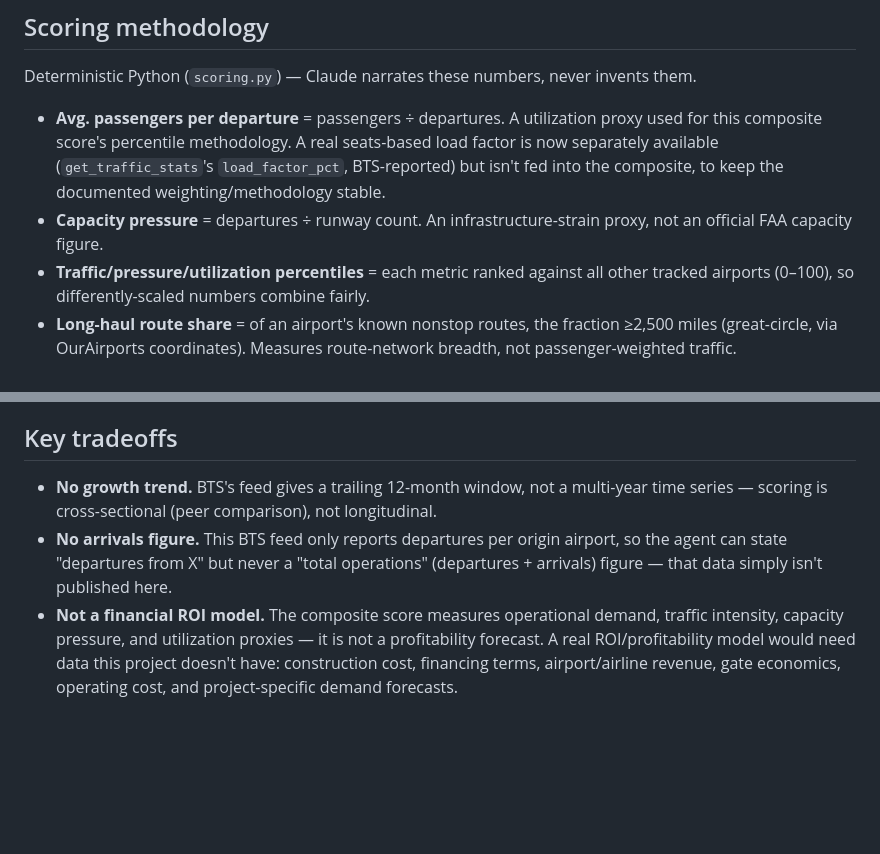
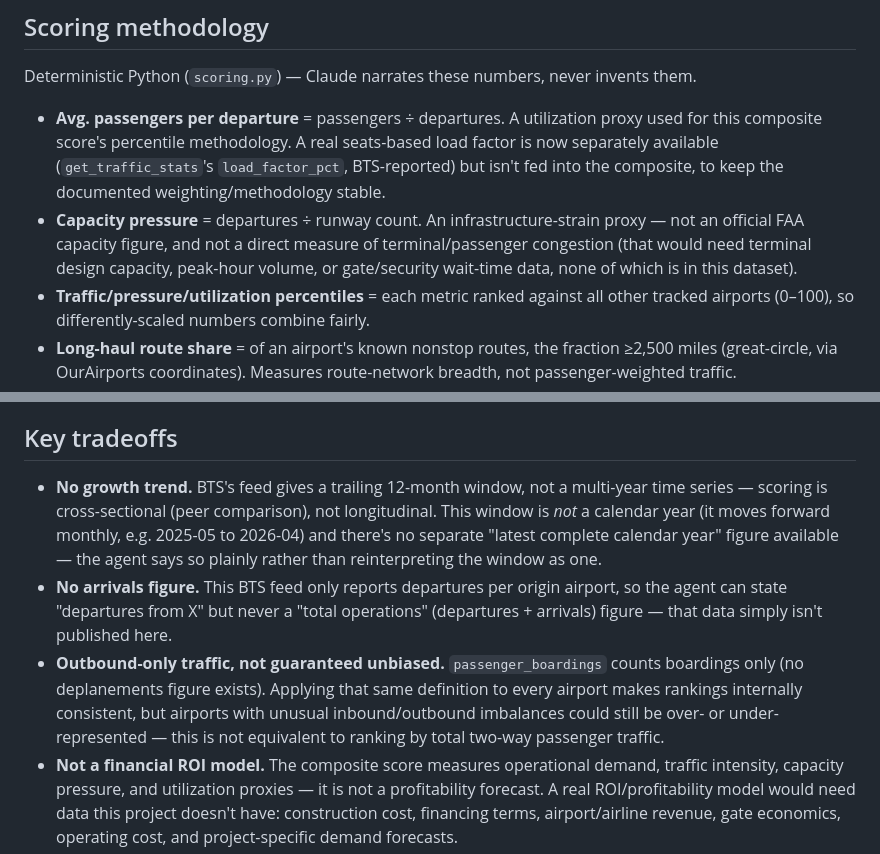
Before and after one commit to ZivNesher/wonderful, a Markdown page: DESIGN.md, 2 parts joined by grey strips. Drawn GitHub-style; blank space fills up the shorter version.

Commit message:
feat(docs): updated Design.md

```diff
--- a/DESIGN.md
+++ b/DESIGN.md
@@ -34,8 +34,10 @@ Deterministic Python (`scoring.py`) — Claude narrates these numbers, never inv
   for this composite score's percentile methodology. A real seats-based load factor is
   now separately available (`get_traffic_stats`'s `load_factor_pct`, BTS-reported) but
   isn't fed into the composite, to keep the documented weighting/methodology stable.
-- **Capacity pressure** = departures ÷ runway count. An infrastructure-strain proxy,
-  not an official FAA capacity figure.
+- **Capacity pressure** = departures ÷ runway count. An infrastructure-strain proxy —
+  not an official FAA capacity figure, and not a direct measure of terminal/passenger
+  congestion (that would need terminal design capacity, peak-hour volume, or
+  gate/security wait-time data, none of which is in this dataset).
 - **Traffic/pressure/utilization percentiles** = each metric ranked against all other
   tracked airports (0–100), so differently-scaled numbers combine fairly.
 - **Long-haul route share** = of an airport's known nonstop routes, the fraction
@@ -59,10 +61,18 @@ blended together.
 ## Key tradeoffs
 
 - **No growth trend.** BTS's feed gives a trailing 12-month window, not a multi-year
-  time series — scoring is cross-sectional (peer comparison), not longitudinal.
+  time series — scoring is cross-sectional (peer comparison), not longitudinal. This
+  window is *not* a calendar year (it moves forward monthly, e.g. 2025-05 to 2026-04)
+  and there's no separate "latest complete calendar year" figure available — the agent
+  says so plainly rather than reinterpreting the window as one.
 - **No arrivals figure.** This BTS feed only reports departures per origin airport, so
   the agent can state "departures from X" but never a "total operations" (departures +
   arrivals) figure — that data simply isn't published here.
+- **Outbound-only traffic, not guaranteed unbiased.** `passenger_boardings` counts
+  boardings only (no deplanements figure exists). Applying that same definition to
+  every airport makes rankings internally consistent, but airports with unusual
+  inbound/outbound imbalances could still be over- or under-represented — this is not
+  equivalent to ranking by total two-way passenger traffic.
 - **Not a financial ROI model.** The composite score measures operational demand,
   traffic intensity, capacity pressure, and utilization proxies — it is not a
   profitability forecast. A real ROI/profitability model would need data this project
```
